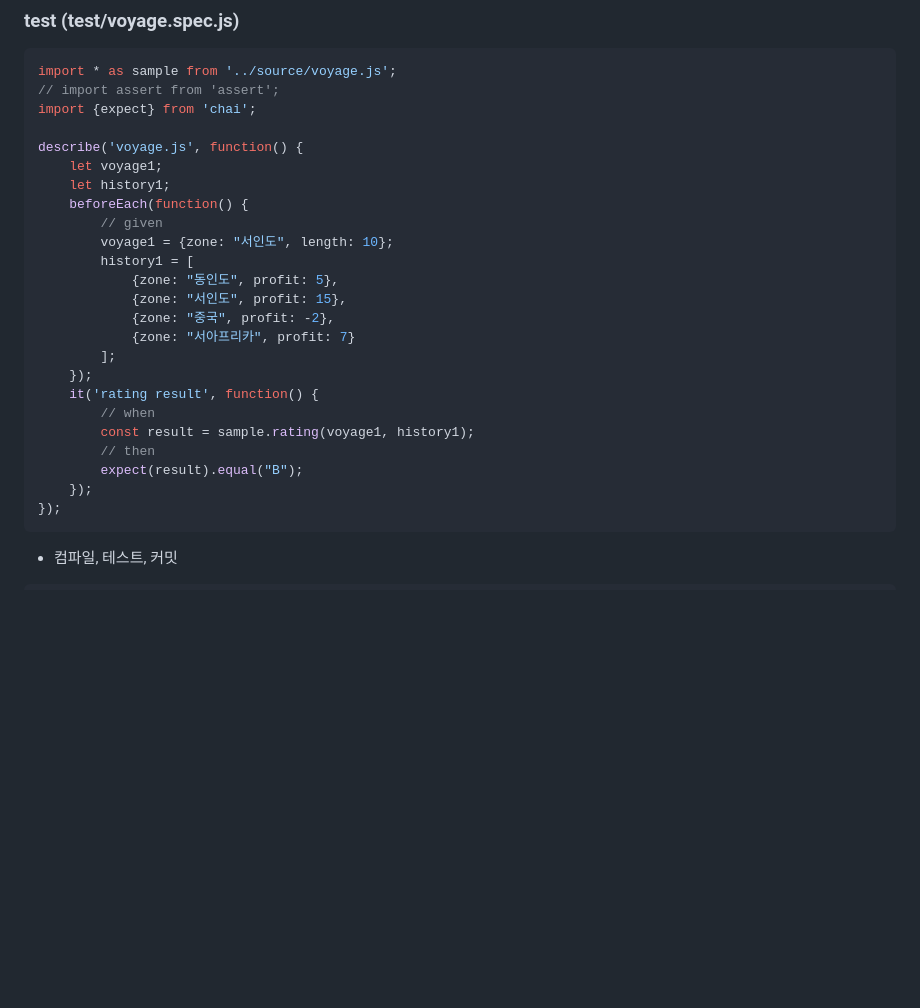
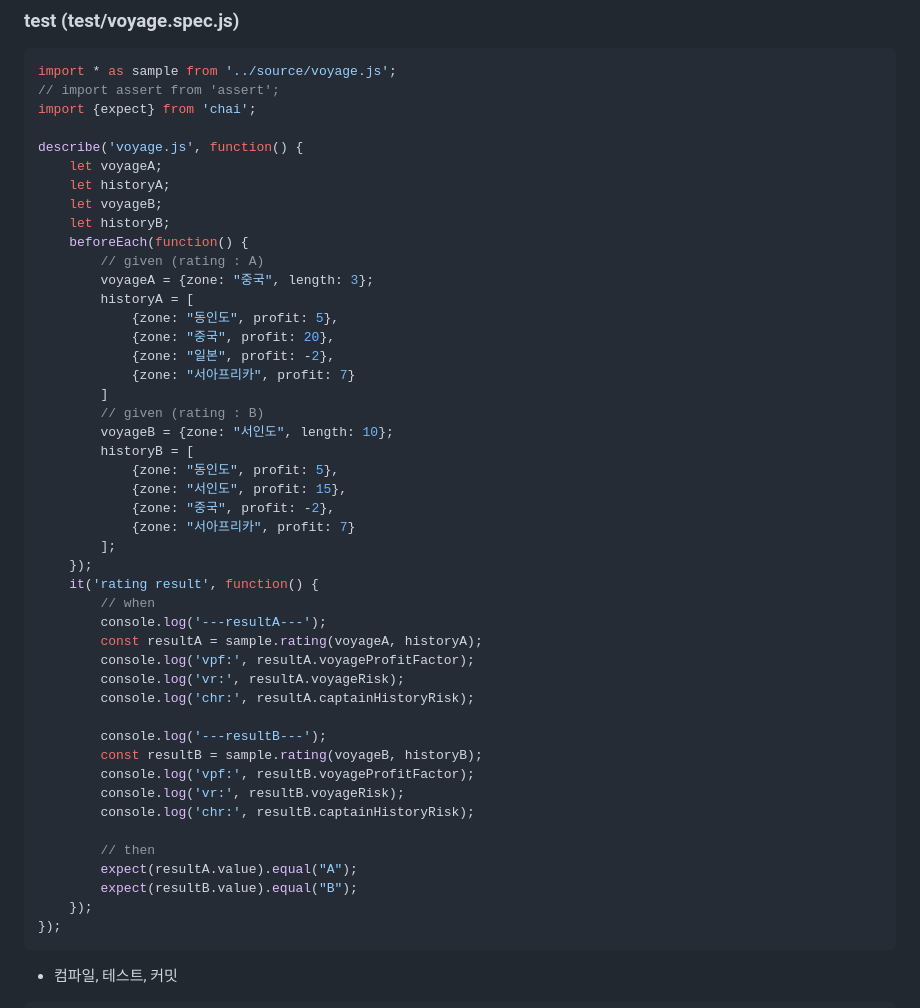
Before and after one commit to gonnichiwa/Refactoring-2ndEdition-summery, a Markdown page: Chapter10/README.md, the part around the change. GitHub-like rendering; blank space fills up the shorter version.

Commit message:
console.log 적용한 test source

````diff
--- a/Chapter10/README.md
+++ b/Chapter10/README.md
@@ -336,12 +336,22 @@ import * as sample from '../source/voyage.js';
 import {expect} from 'chai';
 
 describe('voyage.js', function() {
-    let voyage1;
-    let history1;
+    let voyageA;
+    let historyA;
+    let voyageB;
+    let historyB;
     beforeEach(function() {
-        // given
-        voyage1 = {zone: "서인도", length: 10};
-        history1 = [
+        // given (rating : A)
+        voyageA = {zone: "중국", length: 3};
+        historyA = [
+            {zone: "동인도", profit: 5},
+            {zone: "중국", profit: 20},
+            {zone: "일본", profit: -2},
+            {zone: "서아프리카", profit: 7}
+        ]
+        // given (rating : B)
+        voyageB = {zone: "서인도", length: 10};
+        historyB = [
             {zone: "동인도", profit: 5},
             {zone: "서인도", profit: 15},
             {zone: "중국", profit: -2},
@@ -350,9 +360,21 @@ describe('voyage.js', function() {
     });
     it('rating result', function() {
         // when
-        const result = sample.rating(voyage1, history1);
+        console.log('---resultA---');
+        const resultA = sample.rating(voyageA, historyA);
+        console.log('vpf:', resultA.voyageProfitFactor);
+        console.log('vr:', resultA.voyageRisk);
+        console.log('chr:', resultA.captainHistoryRisk);
+
+        console.log('---resultB---');
+        const resultB = sample.rating(voyageB, historyB);
+        console.log('vpf:', resultB.voyageProfitFactor);
+        console.log('vr:', resultB.voyageRisk);
+        console.log('chr:', resultB.captainHistoryRisk);
+
         // then
-        expect(result).equal("B");
+        expect(resultA.value).equal("A");
+        expect(resultB.value).equal("B");
     });
 });
 ```
````
